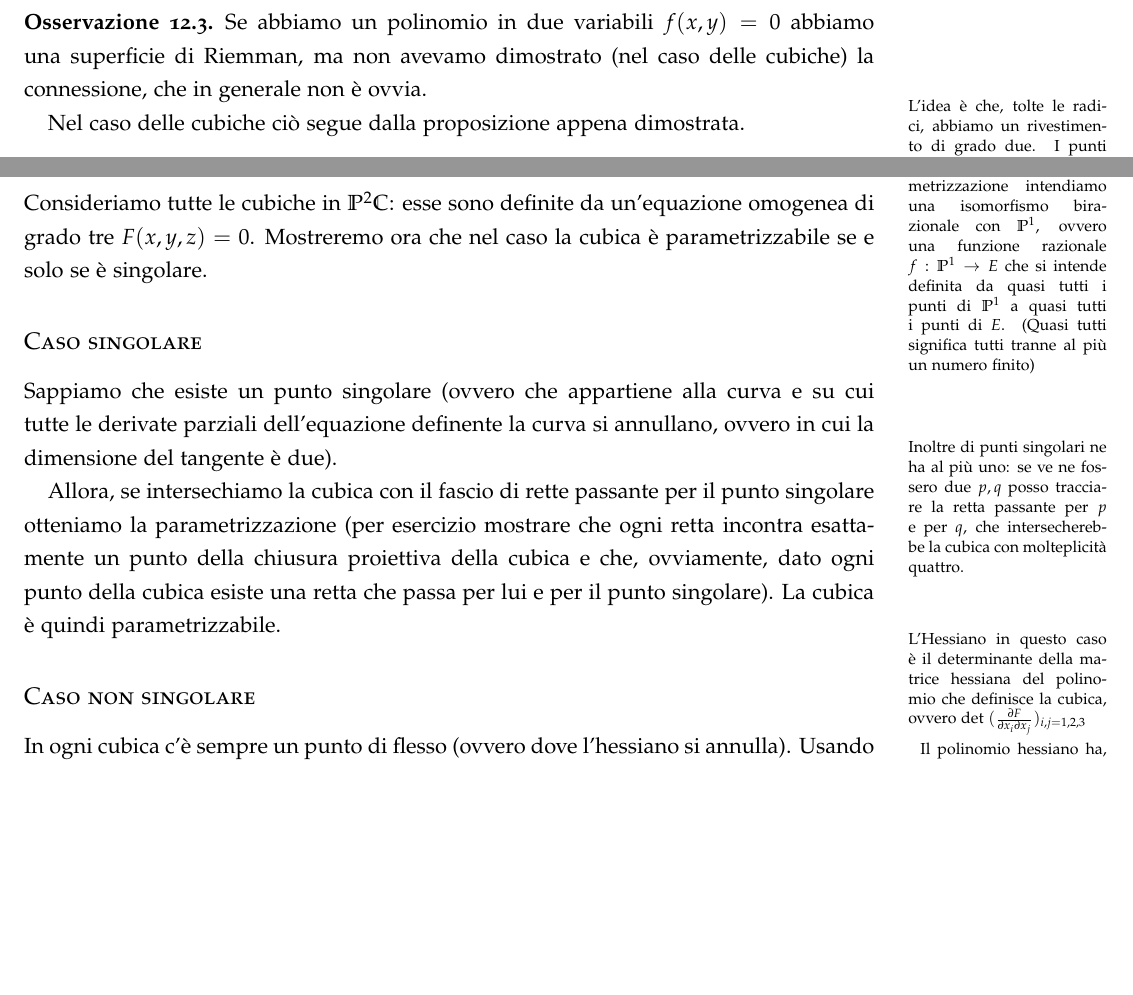
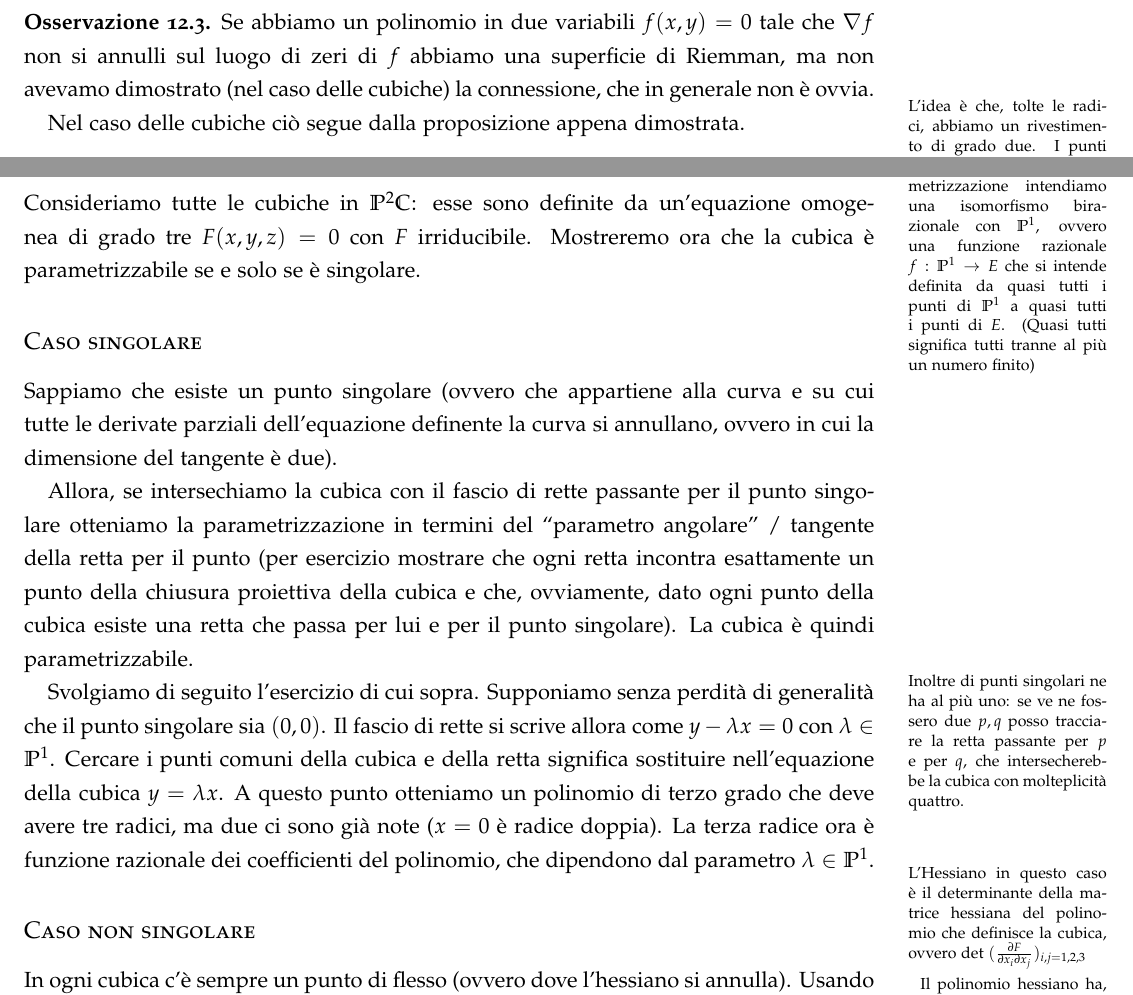
Before and after one commit to snsmathlessons/Zannier1617, a LaTeX book (lezioni.tex, which reads lezioni/lezione-161128.tex): two parts of pages 49 and 50 of 79, joined at a grey line, cut so that both start at the same text, the shorter picture padded with empty space. Compiled offline with pdfLaTeX.

Commit message:
Corrette alcune imprecisioni

```diff
--- a/lezioni/lezione-161128.tex
+++ b/lezioni/lezione-161128.tex
@@ -90,7 +90,8 @@ definizione.
 \end{osservazione}
 
 \begin{osservazione}
-  Se abbiamo un polinomio in due variabili $f(x, y) = 0$ abbiamo una
+  Se abbiamo un polinomio in due variabili $f(x, y) = 0$ tale che
+  $\nabla f$ non si annulli sul luogo di zeri di $f$ abbiamo una
   superficie di Riemman, ma non avevamo dimostrato (nel caso delle
   cubiche) la connessione, che in generale non è ovvia.
 
@@ -149,8 +150,9 @@ $\alpha$ tornando sulla fibra di $x_0$ ma con valore del segno cambiato.
 
 \section{Cubiche di $\bbP^2\bbC$}
 Consideriamo tutte le cubiche in $\bbP^2\bbC$: esse sono definite da
-un'equazione omogenea di grado tre $F(x, y, z) = 0$. Mostreremo ora che
-nel caso la cubica è parametrizzabile se e solo se è singolare.
+un'equazione omogenea di grado tre $F(x, y, z) = 0$ con $F$
+irriducibile. Mostreremo ora che la cubica è parametrizzabile se e solo
+se è singolare.
 
 \notamargine{Ricordiamo che per parametrizzazione intendiamo una
   isomorfismo birazionale con $\bbP^1$, ovvero una funzione razionale
@@ -164,11 +166,22 @@ e su cui tutte le derivate parziali dell'equazione definente la curva si
 annullano, ovvero in cui la dimensione del tangente è due).
 
 Allora, se intersechiamo la cubica con il fascio di rette passante per
-il punto singolare otteniamo la parametrizzazione (per esercizio
+il punto singolare otteniamo la parametrizzazione in termini del
+``parametro angolare'' / tangente della retta per il punto (per esercizio
 mostrare che ogni retta incontra esattamente un punto della chiusura
 proiettiva della cubica e che, ovviamente, dato ogni punto della cubica
 esiste una retta che passa per lui e per il punto singolare). La cubica
 è quindi parametrizzabile.
+
+Svolgiamo di seguito l'esercizio di cui sopra.
+Supponiamo senza perdità di generalità che il punto singolare sia $(0,
+0)$. Il fascio di rette si scrive allora come $y - \lambda x = 0$ con
+$\lambda \in \bbP^1$. Cercare i punti comuni della cubica e della retta
+significa sostituire nell'equazione della cubica $y = \lambda x$. A
+questo punto otteniamo un polinomio di terzo grado che deve avere tre
+radici, ma due ci sono già note ($x = 0$ è radice doppia). La terza
+radice ora è funzione razionale dei coefficienti del polinomio, che
+dipendono dal parametro $\lambda \in \bbP^1$.
 
 \notamargine{Inoltre di punti singolari ne ha al più uno: se ve ne
   fossero due $p, q$ posso tracciare la retta passante per $p$ e per
```
Also changed, not shown: lezioni/lezione-161128.tex (4 more changed lines).
